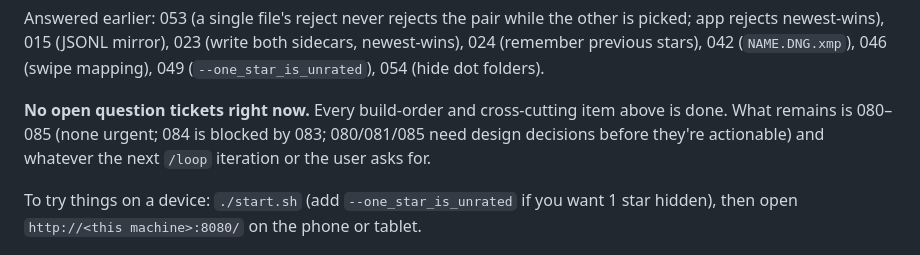
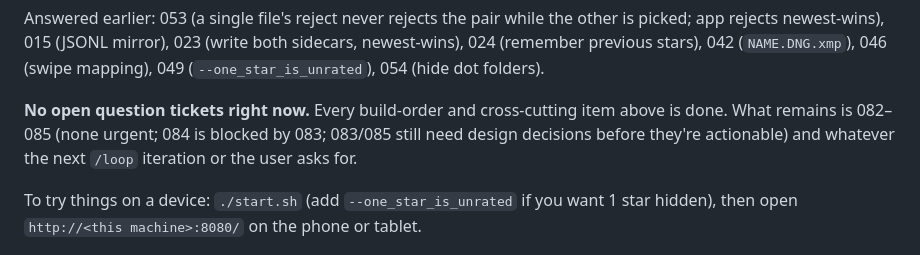
Before and after one commit to salikh/photo-app, a Markdown page: TODO.md, the part around the change. Rendered like a GitHub page.

Commit message:
TODO.md: update the summary line after tickets 080/081
Co-Authored-By: Claude Sonnet 5 <noreply@anthropic.com>

```diff
--- a/TODO.md
+++ b/TODO.md
@@ -87,7 +87,7 @@ newest-wins), 015 (JSONL mirror), 023 (write both sidecars, newest-wins), 024 (r
 (`NAME.DNG.xmp`), 046 (swipe mapping), 049 (`--one_star_is_unrated`), 054 (hide dot folders).
 
 **No open question tickets right now.** Every build-order and cross-cutting item above is done. What remains is
-080–085 (none urgent; 084 is blocked by 083; 080/081/085 need design decisions before they're actionable) and
+082–085 (none urgent; 084 is blocked by 083; 083/085 still need design decisions before they're actionable) and
 whatever the next `/loop` iteration or the user asks for.
 
 To try things on a device: `./start.sh` (add `--one_star_is_unrated` if you want 1 star hidden), then open
```
